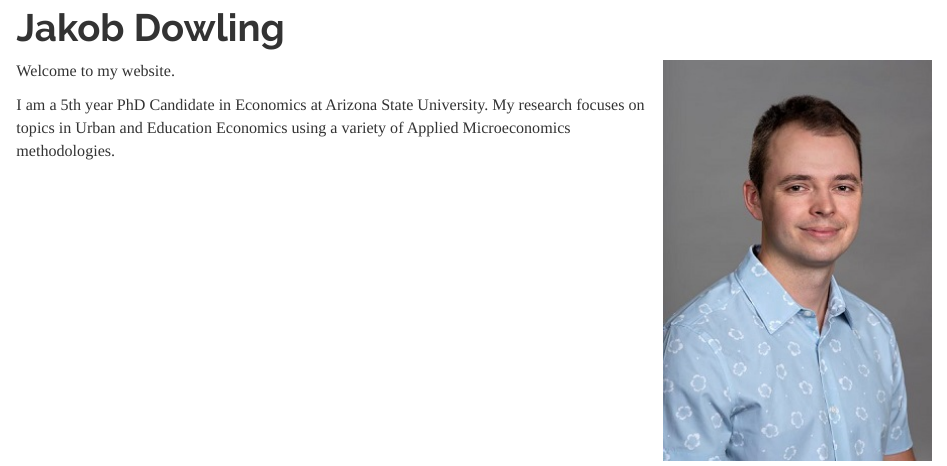
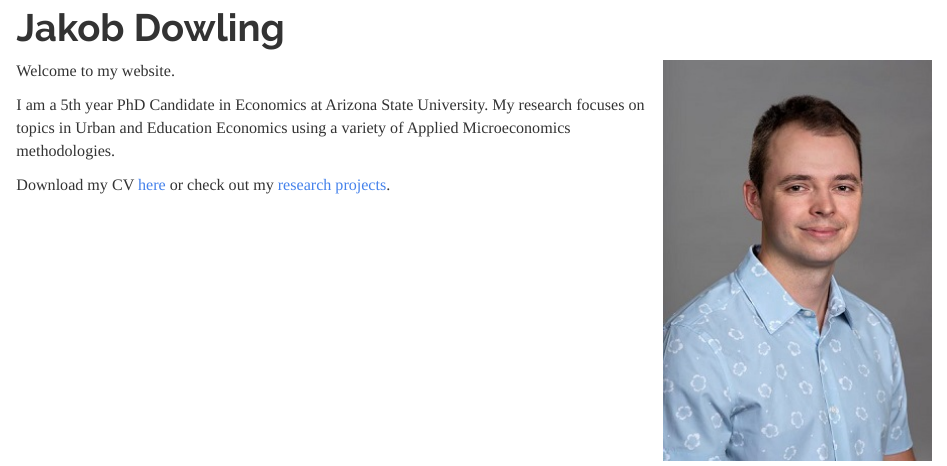
Before and after one commit to JakobDowling/jakobdowling.github.io, an R Markdown document (index.Rmd): the page in a window 1100 px wide, from 80 px down. The pictures show the output file index.html that the author committed with the source, opened offline; library style sheets and scripts come from the installed R packages.

Commit message:
small edit

```diff
--- a/index.Rmd
+++ b/index.Rmd
@@ -6,3 +6,5 @@ title: "Jakob Dowling"
 Welcome to my website.
 
 I am a 5th year PhD Candidate in Economics at Arizona State University. My research focuses on topics in Urban and Education Economics using a variety of Applied Microeconomics methodologies.
+
+Download my CV [here](content/dowling_cv_sep2021.pdf) or check out my [research projects](research.html).
```
Also changed, not shown: index.html.
